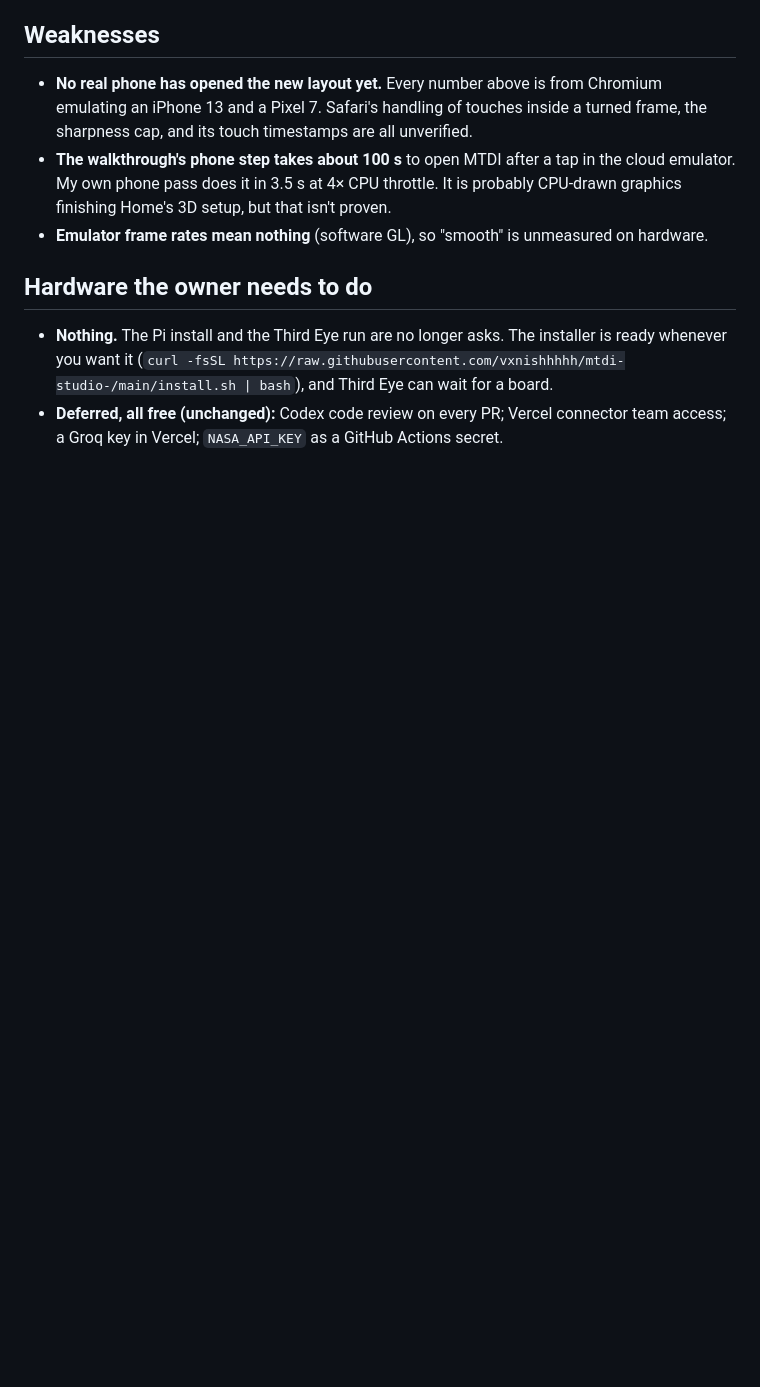
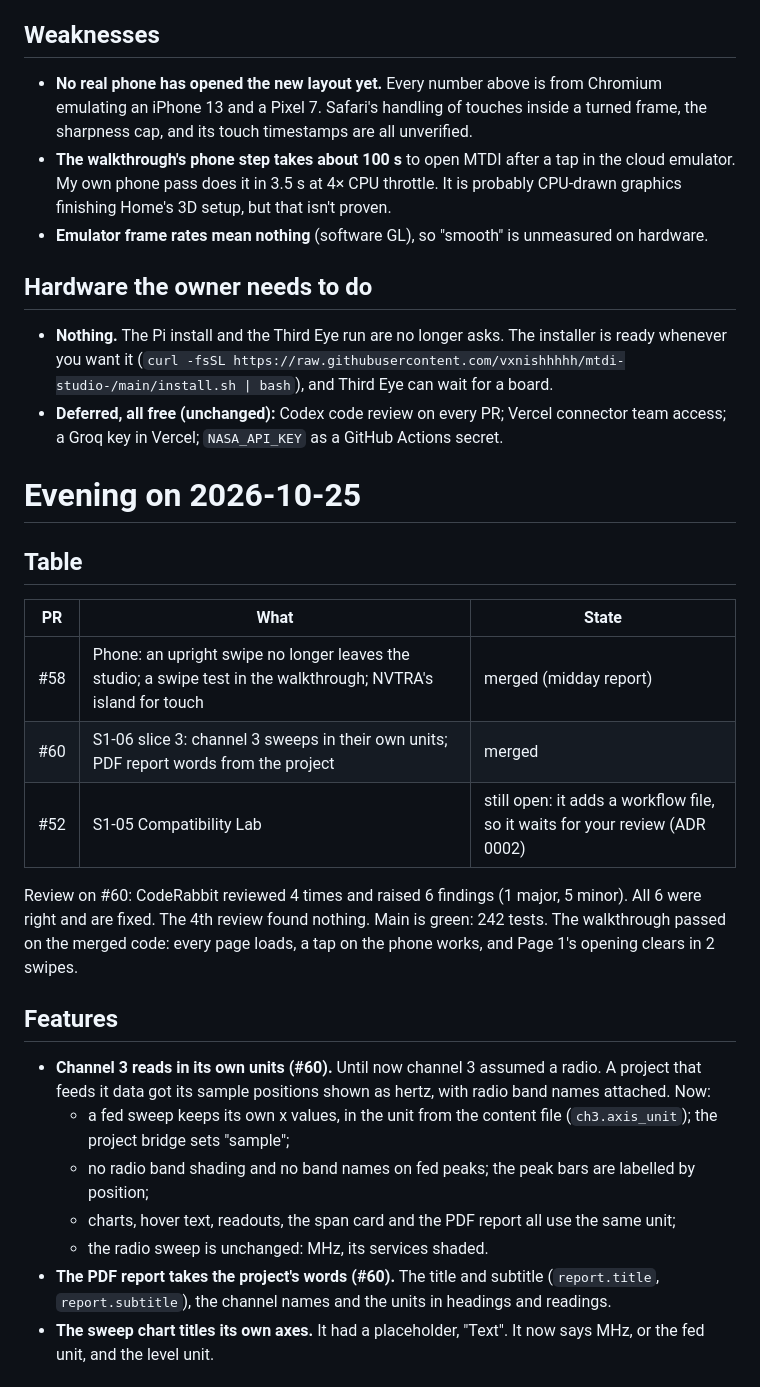
Before and after one commit to vxnishhhhh/mtdi-studio-, a Markdown page: ops/reports/2026-10-25-night.md, the part around one of its changes. Drawn GitHub-style; blank space fills up the shorter version.

Commit message:
ops: 2026-10-25 evening report; STATE (#61)
Claude-Session: https://claude.ai/code/session_01AaQwHGbcXRWbpYbL2yxMEf

Co-authored-by: Claude <noreply@anthropic.com>

```diff
--- a/ops/reports/2026-10-25-night.md
+++ b/ops/reports/2026-10-25-night.md
@@ -140,3 +140,24 @@ Main is green: 240 tests (#55 added 8, #56 added 1).
 ## Hardware the owner needs to do
 - **Nothing.** The Pi install and the Third Eye run are no longer asks. The installer is ready whenever you want it (`curl -fsSL https://raw.githubusercontent.com/vxnishhhhh/mtdi-studio-/main/install.sh | bash`), and Third Eye can wait for a board.
 - **Deferred, all free (unchanged):** Codex code review on every PR; Vercel connector team access; a Groq key in Vercel; `NASA_API_KEY` as a GitHub Actions secret.
+
+# Evening on 2026-10-25
+
+## Table
+| PR | What | State |
+|---|---|---|
+| #58 | Phone: an upright swipe no longer leaves the studio; a swipe test in the walkthrough; NVTRA's island for touch | merged (midday report) |
+| #60 | S1-06 slice 3: channel 3 sweeps in their own units; PDF report words from the project | merged |
+| #52 | S1-05 Compatibility Lab | still open: it adds a workflow file, so it waits for your review (ADR 0002) |
+
+Review on #60: CodeRabbit reviewed 4 times and raised 6 findings (1 major, 5 minor). All 6 were right and are fixed. The 4th review found nothing. Main is green: 242 tests. The walkthrough passed on the merged code: every page loads, a tap on the phone works, and Page 1's opening clears in 2 swipes.
+
+## Features
+- **Channel 3 reads in its own units (#60).** Until now channel 3 assumed a radio. A project that feeds it data got its sample positions shown as hertz, with radio band names attached. Now:
+  - a fed sweep keeps its own x values, in the unit from the content file (`ch3.axis_unit`); the project bridge sets "sample";
+  - no radio band shading and no band names on fed peaks; the peak bars are labelled by position;
+  - charts, hover text, readouts, the span card and the PDF report all use the same unit;
+  - the radio sweep is unchanged: MHz, its services shaded.
+- **The PDF report takes the project's words (#60).** The title and subtitle (`report.title`, `report.subtitle`), the channel names and the units in headings and readings.
+- **The sweep chart titles its own axes.** It had a placeholder, "Text". It now says MHz, or the fed unit, and the level unit.
+
```
Also changed, not shown: other parts of ops/reports/2026-10-25-night.md (+28 -0 lines), ops/STATE.md (+3 -1 lines).
